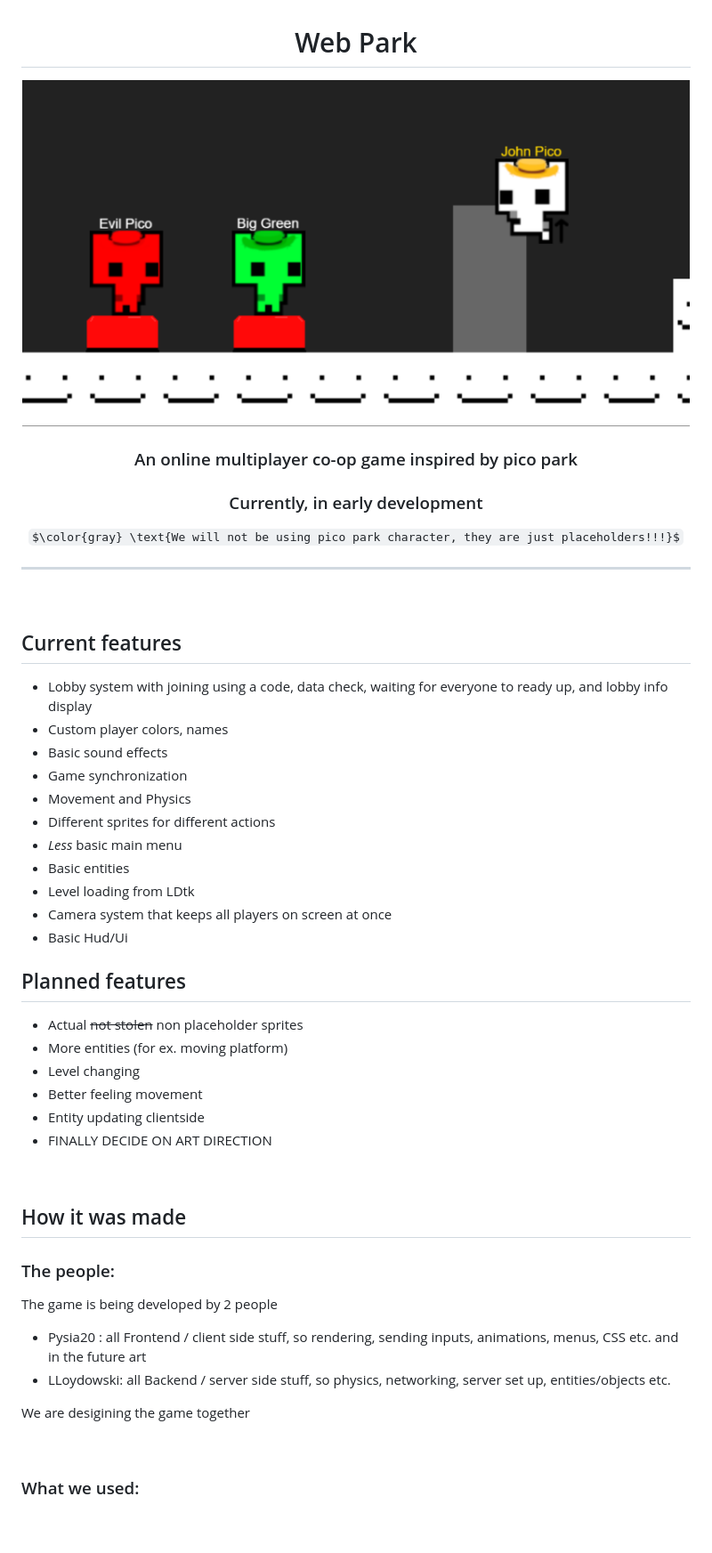
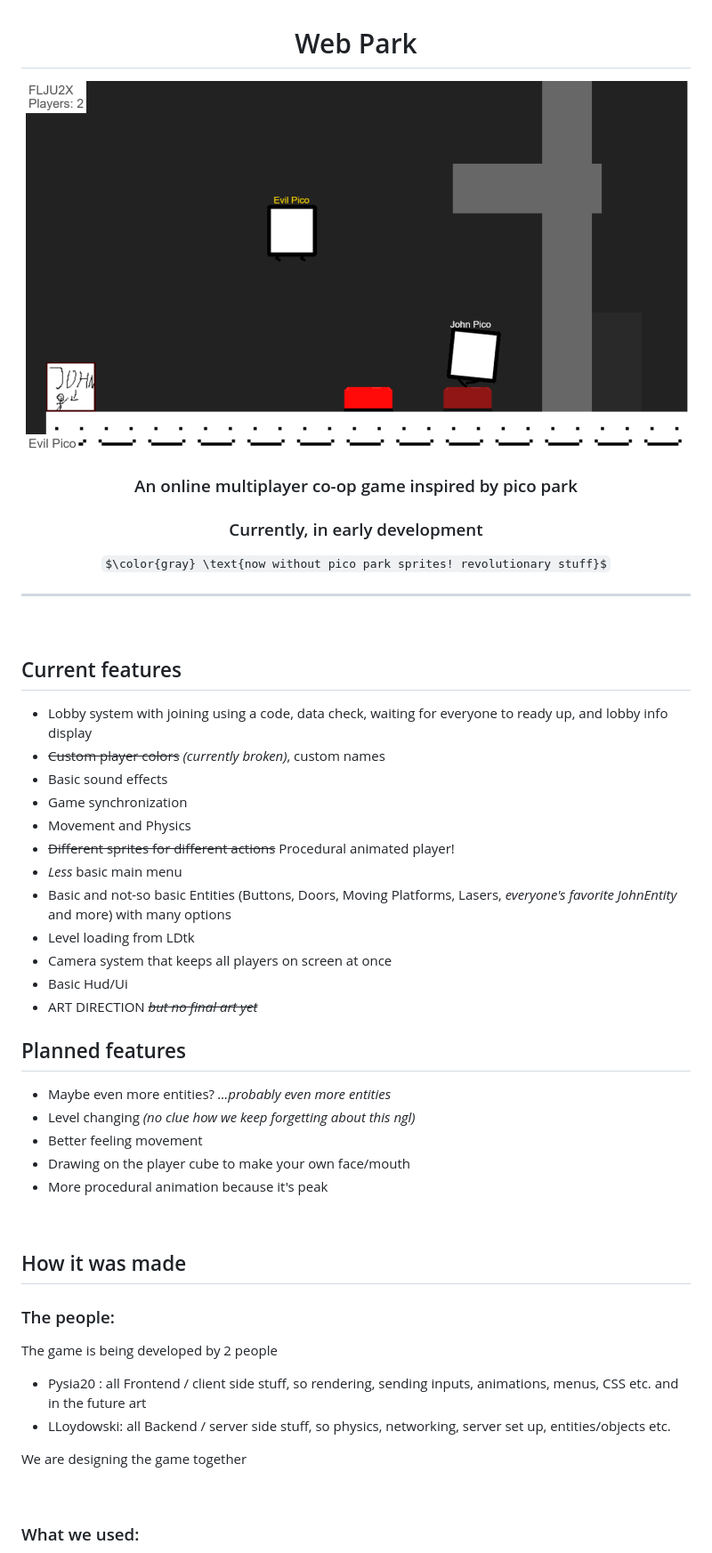
Before and after one commit to Pysia20/WebPark, a Markdown page: README.md, the part around the change printed below. Shown: that part at 89% size. GitHub-like rendering; pictures changed too: GitHub/EpicCapture.PNG; some formulas as TeX source; blank space fills up the shorter version.

Commit message:
README RAAAAAAAAAA

```diff
--- a/README.md
+++ b/README.md
@@ -8,7 +8,7 @@
 
 ### Currently, in early development
 
-$\color{gray} \text{We will not be using pico park character, they are just placeholders!!!}$
+$\color{gray} \text{now without pico park sprites! revolutionary stuff}$
 
 ---
 
@@ -19,25 +19,24 @@ $\color{gray} \text{We will not be using pico park character, they are just plac
 ## Current features
 
 - Lobby system with joining using a code, data check, waiting for everyone to ready up, and lobby info display
-- Custom player colors, names
+- ~~Custom player colors~~ _(currently broken)_, custom names
 - Basic sound effects
 - Game synchronization
 - Movement and Physics
-- Different sprites for different actions
+- ~~Different sprites for different actions~~ Procedural animated player!
 - _Less_ basic main menu
-- Basic entities
+- Basic and not-so basic Entities (Buttons, Doors, Moving Platforms, Lasers, _everyone's favorite JohnEntity_ and more) with many options
 - Level loading from LDtk
 - Camera system that keeps all players on screen at once
 - Basic Hud/Ui
+- ART DIRECTION _~~but no final art yet~~_
 
 ## Planned features
-
-- Actual ~~not stolen~~ non placeholder sprites
-- More entities (for ex. moving platform)
-- Level changing
+- Maybe even more entities? _...probably even more entities_
+- Level changing _(no clue how we keep forgetting about this ngl)_
 - Better feeling movement
-- Entity updating clientside
-- FINALLY DECIDE ON ART DIRECTION
+- Drawing on the player cube to make your own face/mouth
+- More procedural animation because it's peak
 
 <br>
 
@@ -50,7 +49,7 @@ The game is being developed by 2 people
 - Pysia20 : all Frontend / client side stuff, so rendering, sending inputs, animations, menus, CSS etc. and in the future art
 - LLoydowski: all Backend / server side stuff, so physics, networking, server set up, entities/objects etc.
 
-We are desigining the game together
+We are designing the game together
 
 <br>
 
```
Also changed, not shown: other parts of README.md (+2 -2 lines), 1 other file.
